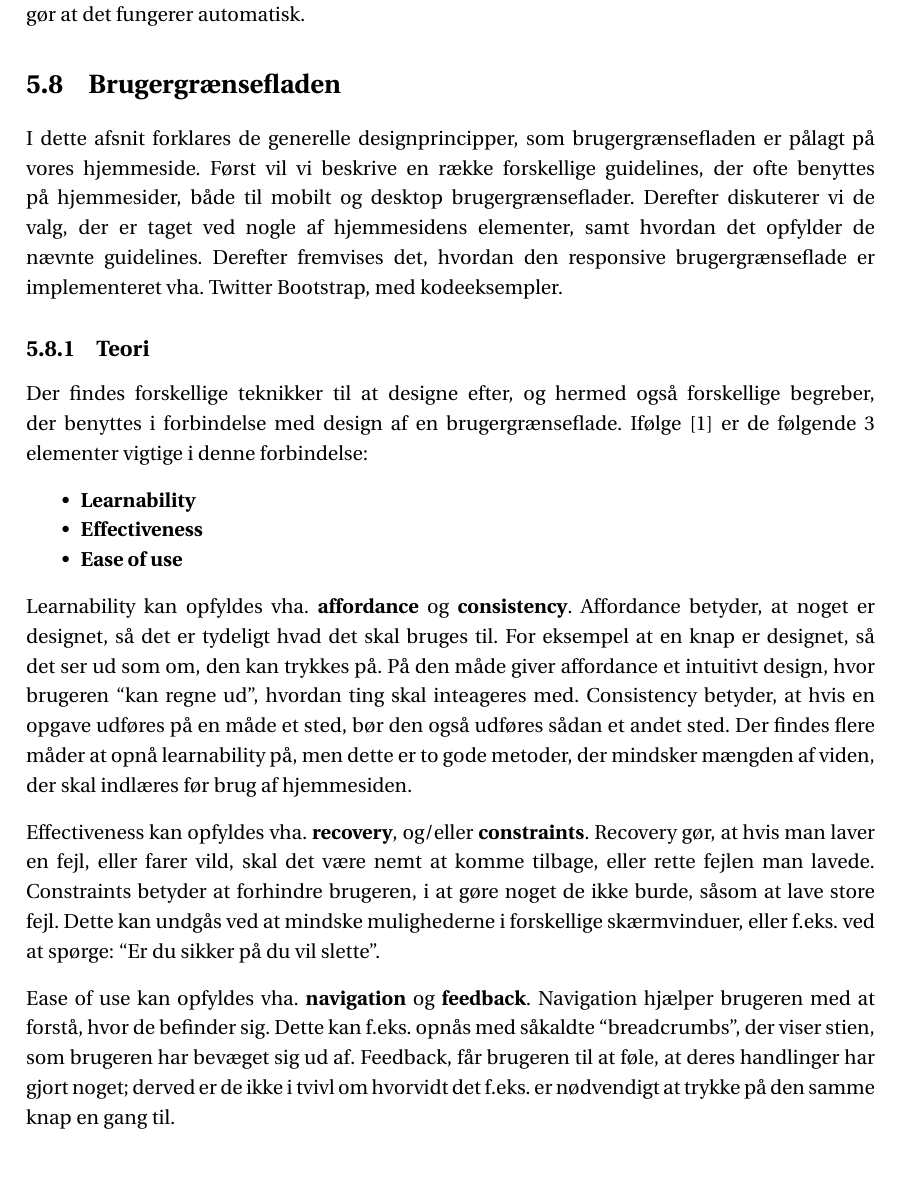
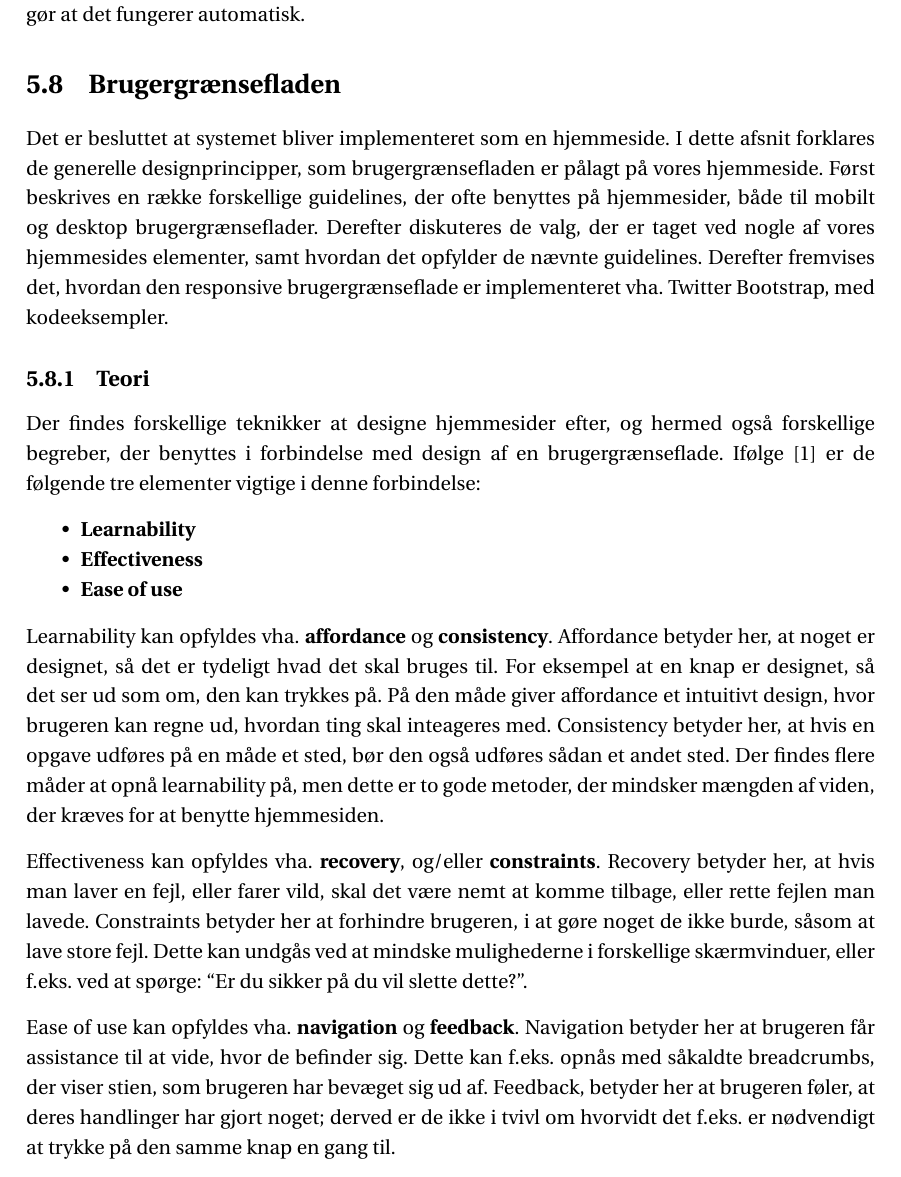
Before and after one commit to SW3-P3/LaTeX, a LaTeX book (master.tex, which reads chapters/content/brugergraenseflade.tex): part of page 64 of 115, cut so that both start at the same text. Compiled offline with pdfLaTeX; a LaTeX package or settings file that is missing is left out.

Commit message:
merg herp derp serp

```diff
--- a/chapters/content/brugergraenseflade.tex
+++ b/chapters/content/brugergraenseflade.tex
@@ -1,12 +1,13 @@
 \section{Brugergrænsefladen} \label{brugergraenseflade}
+Det er besluttet at systemet bliver implementeret som en hjemmeside.
 I dette afsnit forklares de generelle designprincipper, som brugergrænsefladen er pålagt på vores hjemmeside.
-Først vil vi beskrive en række forskellige guidelines, der ofte benyttes på hjemmesider, både til mobilt og desktop brugergrænseflader.
-Derefter diskuterer vi de valg, der er taget ved nogle af hjemmesidens elementer, samt hvordan det opfylder de nævnte guidelines.
+Først beskrives en række forskellige guidelines, der ofte benyttes på hjemmesider, både til mobilt og desktop brugergrænseflader.
+Derefter diskuteres de valg, der er taget ved nogle af vores hjemmesides elementer, samt hvordan det opfylder de nævnte guidelines.
 Derefter fremvises det, hvordan den responsive brugergrænseflade er implementeret vha. Twitter Bootstrap, med kodeeksempler.
 
 \subsection{Teori}
-Der findes forskellige teknikker til at designe efter, og hermed også forskellige begreber, der benyttes i forbindelse med design af en brugergrænseflade.
-Ifølge \citep{DIS2014} er de følgende 3 elementer vigtige i denne forbindelse:
+Der findes forskellige teknikker at designe hjemmesider efter, og hermed også forskellige begreber, der benyttes i forbindelse med design af en brugergrænseflade.
+Ifølge \citep{DIS2014} er de følgende tre elementer vigtige i denne forbindelse:
 \begin{itemize}[nolistsep,noitemsep]
 	\item \textbf{Learnability}
 	\item \textbf{Effectiveness}
@@ -14,19 +15,19 @@ Ifølge \citep{DIS2014} er de følgende 3 elementer vigtige i denne forbindelse:
 \end{itemize}
 
 Learnability kan opfyldes vha. \textbf{affordance} og \textbf{consistency}.
-Affordance betyder, at noget er designet, så det er tydeligt hvad det skal bruges til.
+Affordance betyder her, at noget er designet, så det er tydeligt hvad det skal bruges til.
 For eksempel at en knap er designet, så det ser ud som om, den kan trykkes på.
-På den måde giver affordance et intuitivt design, hvor brugeren ``kan regne ud'', hvordan ting skal inteageres med.
-Consistency betyder, at hvis en opgave udføres på en måde et sted, bør den også udføres sådan et andet sted.
-Der findes flere måder at opnå learnability på, men dette er to gode metoder, der mindsker mængden af viden, der skal indlæres før brug af hjemmesiden.
+På den måde giver affordance et intuitivt design, hvor brugeren kan regne ud, hvordan ting skal inteageres med.
+Consistency betyder her, at hvis en opgave udføres på en måde et sted, bør den også udføres sådan et andet sted.
+Der findes flere måder at opnå learnability på, men dette er to gode metoder, der mindsker mængden af viden, der kræves for at benytte hjemmesiden.
 
 Effectiveness kan opfyldes vha. \textbf{recovery}, og/eller \textbf{constraints}.
-Recovery gør, at hvis man laver en fejl, eller farer vild, skal det være nemt at komme tilbage, eller rette fejlen man lavede.
-Constraints betyder at forhindre brugeren, i at gøre noget de ikke burde, såsom at lave store fejl.
-Dette kan undgås ved at mindske mulighederne i forskellige skærmvinduer, eller f.eks. ved at spørge: ``Er du sikker på du vil slette''.
+Recovery betyder her, at hvis man laver en fejl, eller farer vild, skal det være nemt at komme tilbage, eller rette fejlen man lavede.
+Constraints betyder her at forhindre brugeren, i at gøre noget de ikke burde, såsom at lave store fejl.
+Dette kan undgås ved at mindske mulighederne i forskellige skærmvinduer, eller f.eks. ved at spørge: ``Er du sikker på du vil slette dette?''.
 
 Ease of use kan opfyldes vha. \textbf{navigation} og \textbf{feedback}.
-Navigation hjælper brugeren med at forstå, hvor de befinder sig.
-Dette kan f.eks. opnås med såkaldte ``breadcrumbs'', der viser stien, som brugeren har bevæget sig ud af.
-Feedback, får brugeren til at føle, at deres handlinger har gjort noget; derved er de ikke i tvivl om hvorvidt det f.eks. er nødvendigt at trykke på den samme knap en gang til.
+Navigation betyder her at brugeren får assistance til at vide, hvor de befinder sig.
+Dette kan f.eks. opnås med såkaldte breadcrumbs, der viser stien, som brugeren har bevæget sig ud af.
+Feedback, betyder her at brugeren føler, at deres handlinger har gjort noget; derved er de ikke i tvivl om hvorvidt det f.eks. er nødvendigt at trykke på den samme knap en gang til.
 
```
Also changed, not shown: chapters/content/brugergraenseflade.tex (2 more changed lines).
